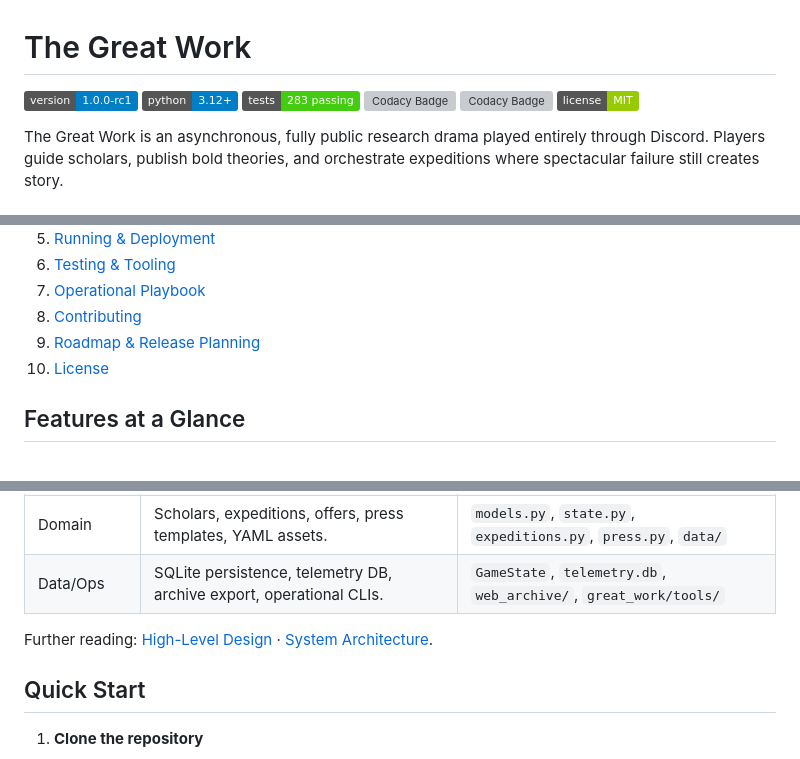
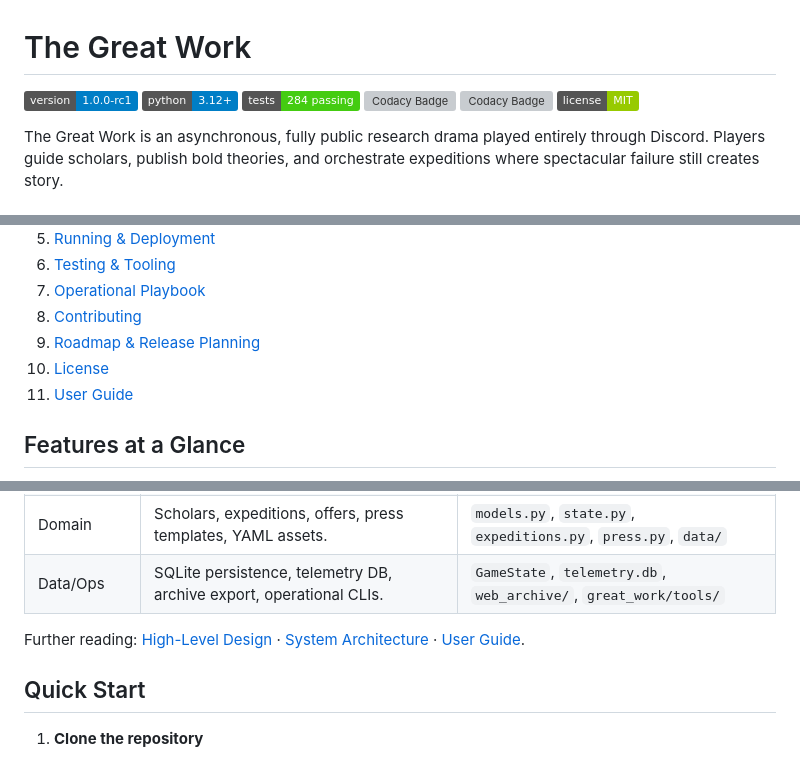
Before and after one commit to tachyon-beep/jubilant-fortnight, a Markdown page: README.md, 3 parts joined by grey strips. GitHub-like rendering; badges without logos; grey boxes are pictures that could not be loaded.

Commit message:
Docs for RC1: update tests badge, add 1.0.0-rc1 changelog, expand User Guide with short prose + quick steps

```diff
--- a/README.md
+++ b/README.md
@@ -2,7 +2,7 @@
 
 [![Version](https://img.shields.io/badge/version-1.0.0--rc1-blue)](https://github.com/tachyon-beep/jubilant-fortnight)
 [![Python](https://img.shields.io/badge/python-3.12%2B-blue)](https://www.python.org/)
-![Tests](https://img.shields.io/badge/tests-283%20passing-brightgreen)
+![Tests](https://img.shields.io/badge/tests-284%20passing-brightgreen)
 [![Codacy Badge](https://app.codacy.com/project/badge/Grade/23ff623516b548409a9b28c0e6490fed)](https://app.codacy.com/gh/tachyon-beep/jubilant-fortnight/dashboard?utm_source=gh&utm_medium=referral&utm_content=&utm_campaign=Badge_grade)
 [![Codacy Badge](https://app.codacy.com/project/badge/Coverage/23ff623516b548409a9b28c0e6490fed)](https://app.codacy.com/gh/tachyon-beep/jubilant-fortnight/dashboard?utm_source=gh&utm_medium=referral&utm_content=&utm_campaign=Badge_coverage)
 [![License](https://img.shields.io/badge/license-MIT-green)](LICENSE)
@@ -21,6 +21,7 @@ The Great Work is an asynchronous, fully public research drama played entirely t
 8. [Contributing](#contributing)
 9. [Roadmap & Release Planning](#roadmap--release-planning)
 10. [License](#license)
+11. [User Guide](docs/USER_GUIDE.md)
 
 ## Features at a Glance
 
@@ -41,7 +42,7 @@ The Great Work is an asynchronous, fully public research drama played entirely t
 | Domain | Scholars, expeditions, offers, press templates, YAML assets. | `models.py`, `state.py`, `expeditions.py`, `press.py`, `data/` |
 | Data/Ops | SQLite persistence, telemetry DB, archive export, operational CLIs. | `GameState`, `telemetry.db`, `web_archive/`, `great_work/tools/` |
 
-Further reading: [High-Level Design](docs/design/HLD.md) · [System Architecture](docs/design/SYSTEM_ARCHITECTURE.md).
+Further reading: [High-Level Design](docs/design/HLD.md) · [System Architecture](docs/design/SYSTEM_ARCHITECTURE.md) · [User Guide](docs/USER_GUIDE.md).
 
 ## Quick Start
 
```
Also changed, not shown: CHANGELOG.md (+16 -0 lines), docs/USER_GUIDE.md (added, +72 -0 lines).
